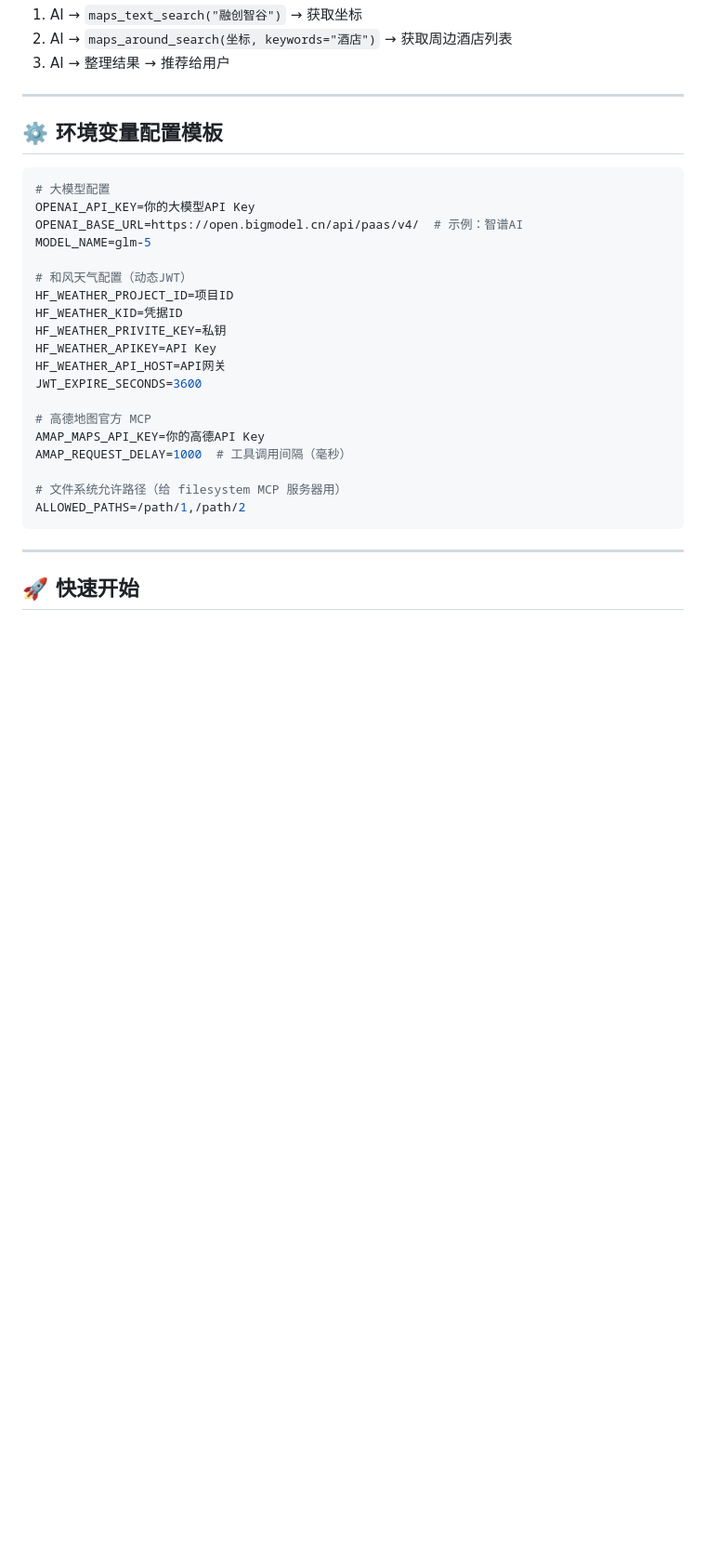
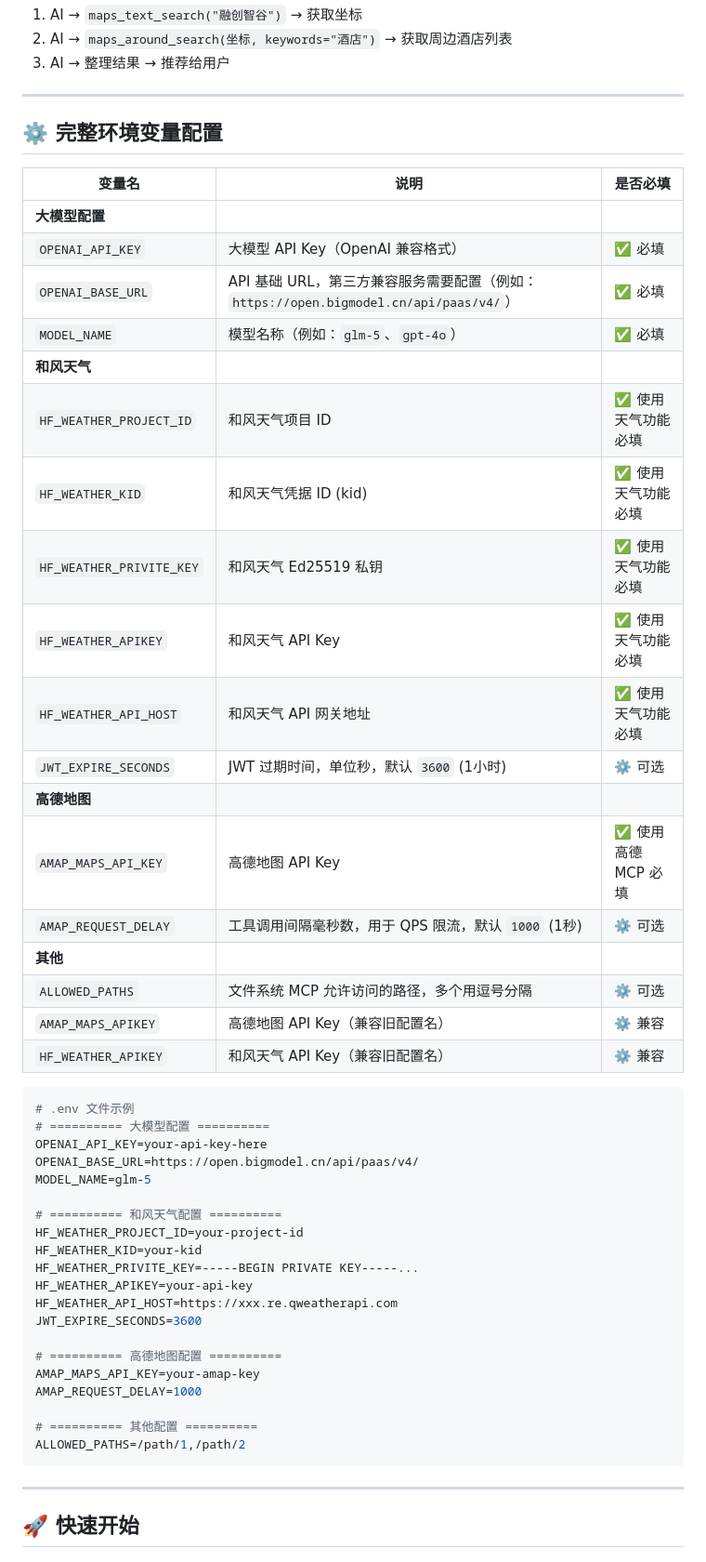
Before and after one commit to huatten/agent-learn, a Markdown page: tool-test/README.md, the part around the change. Shown at 93% size. Rendered like a GitHub page; blank space fills up the shorter version.

Commit message:
docs: 完整环境变量配置

````diff
--- a/tool-test/README.md
+++ b/tool-test/README.md
@@ -365,27 +365,49 @@ if (response.tool_calls.length > 0 && TOOL_CALL_DELAY > 0) {
 
 ---
 
-## ⚙️ 环境变量配置模板
+## ⚙️ 完整环境变量配置
+
+| 变量名 | 说明 | 是否必填 |
+|--------|------|----------|
+| **大模型配置** | | |
+| `OPENAI_API_KEY` | 大模型 API Key（OpenAI 兼容格式） | ✅ 必填 |
+| `OPENAI_BASE_URL` | API 基础 URL，第三方兼容服务需要配置（例如：`https://open.bigmodel.cn/api/paas/v4/`） | ✅ 必填 |
+| `MODEL_NAME` | 模型名称（例如：`glm-5`、`gpt-4o`） | ✅ 必填 |
+| **和风天气** | | |
+| `HF_WEATHER_PROJECT_ID` | 和风天气项目 ID | ✅ 使用天气功能必填 |
+| `HF_WEATHER_KID` | 和风天气凭据 ID (kid) | ✅ 使用天气功能必填 |
+| `HF_WEATHER_PRIVITE_KEY` | 和风天气 Ed25519 私钥 | ✅ 使用天气功能必填 |
+| `HF_WEATHER_APIKEY` | 和风天气 API Key | ✅ 使用天气功能必填 |
+| `HF_WEATHER_API_HOST` | 和风天气 API 网关地址 | ✅ 使用天气功能必填 |
+| `JWT_EXPIRE_SECONDS` | JWT 过期时间，单位秒，默认 `3600` (1小时) | ⚙️ 可选 |
+| **高德地图** | | |
+| `AMAP_MAPS_API_KEY` | 高德地图 API Key | ✅ 使用高德 MCP 必填 |
+| `AMAP_REQUEST_DELAY` | 工具调用间隔毫秒数，用于 QPS 限流，默认 `1000` (1秒) | ⚙️ 可选 |
+| **其他** | | |
+| `ALLOWED_PATHS` | 文件系统 MCP 允许访问的路径，多个用逗号分隔 | ⚙️ 可选 |
+| `AMAP_MAPS_APIKEY` | 高德地图 API Key（兼容旧配置名） | ⚙️ 兼容 |
+| `HF_WEATHER_APIKEY` | 和风天气 API Key（兼容旧配置名） | ⚙️ 兼容 |
 
 ```env
-# 大模型配置
-OPENAI_API_KEY=你的大模型API Key
-OPENAI_BASE_URL=https://open.bigmodel.cn/api/paas/v4/  # 示例：智谱AI
+# .env 文件示例
+# ========== 大模型配置 ==========
+OPENAI_API_KEY=your-api-key-here
+OPENAI_BASE_URL=https://open.bigmodel.cn/api/paas/v4/
 MODEL_NAME=glm-5
 
-# 和风天气配置（动态JWT）
-HF_WEATHER_PROJECT_ID=项目ID
-HF_WEATHER_KID=凭据ID
-HF_WEATHER_PRIVITE_KEY=私钥
-HF_WEATHER_APIKEY=API Key
-HF_WEATHER_API_HOST=API网关
+# ========== 和风天气配置 ==========
+HF_WEATHER_PROJECT_ID=your-project-id
+HF_WEATHER_KID=your-kid
+HF_WEATHER_PRIVITE_KEY=-----BEGIN PRIVATE KEY-----...
+HF_WEATHER_APIKEY=your-api-key
+HF_WEATHER_API_HOST=https://xxx.re.qweatherapi.com
 JWT_EXPIRE_SECONDS=3600
 
-# 高德地图官方 MCP
-AMAP_MAPS_API_KEY=你的高德API Key
-AMAP_REQUEST_DELAY=1000  # 工具调用间隔（毫秒）
+# ========== 高德地图配置 ==========
+AMAP_MAPS_API_KEY=your-amap-key
+AMAP_REQUEST_DELAY=1000
 
-# 文件系统允许路径（给 filesystem MCP 服务器用）
+# ========== 其他配置 ==========
 ALLOWED_PATHS=/path/1,/path/2
 ```
 
````
